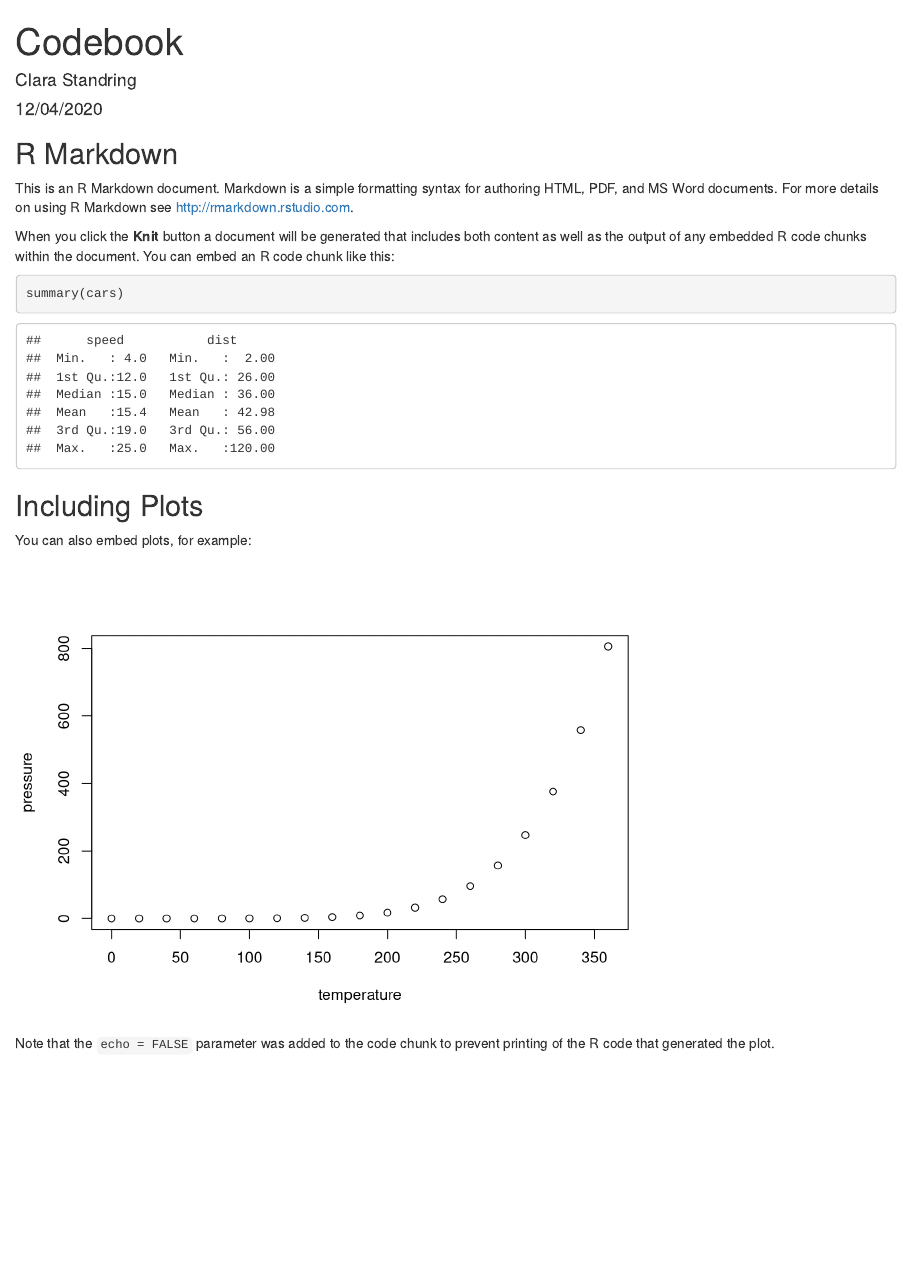
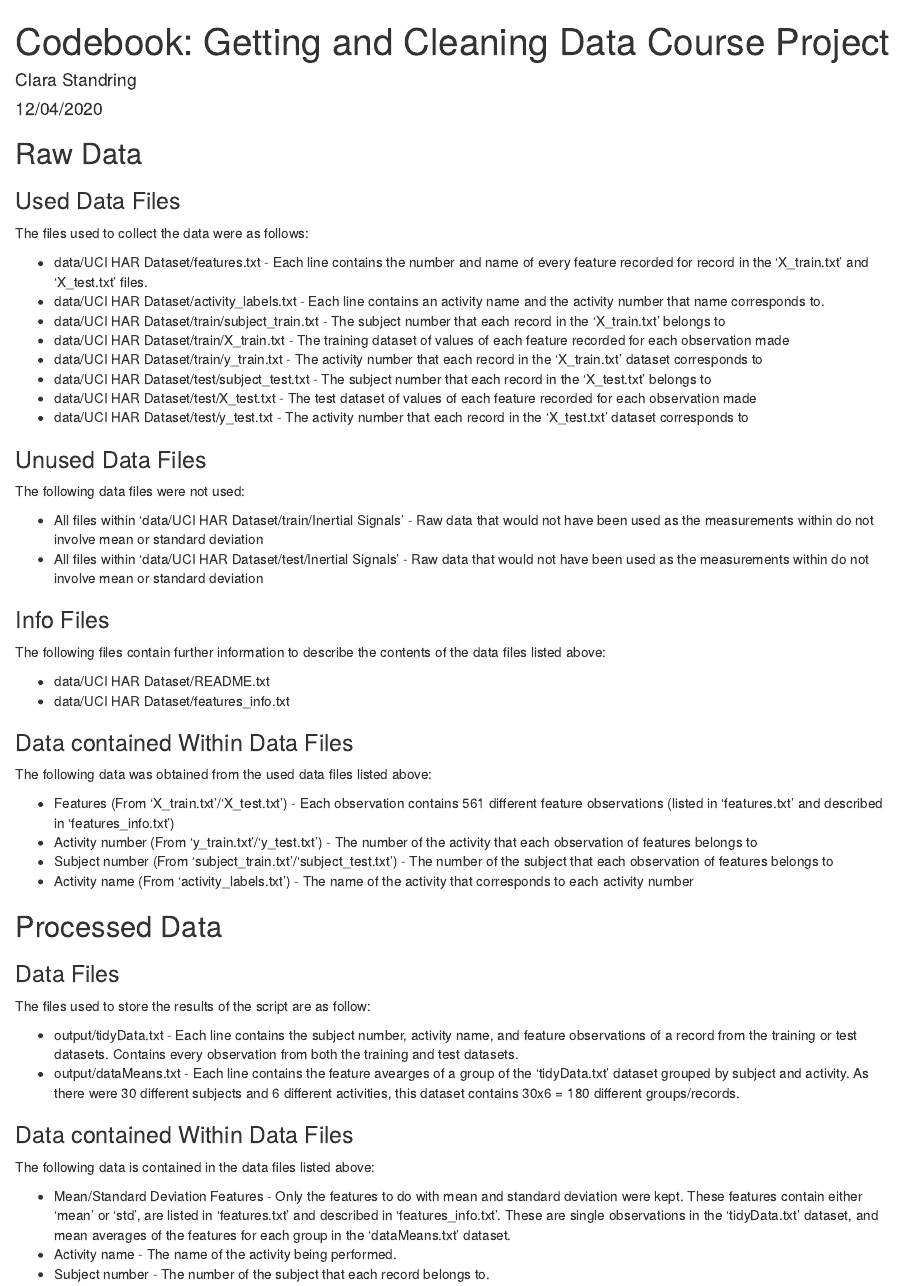
Before and after one commit to CCStand/Getting-and-Cleaning-Data-Course-Project, an R Markdown document (documentation/Codebook.rmd): the page in a window 1100 px wide, from its top. Rendered offline with R 4.5, knitr and Pandoc, with nearby package versions.

Commit message:
Codebook created

````diff
--- a/documentation/Codebook.rmd
+++ b/documentation/Codebook.rmd
@@ -1,5 +1,5 @@
 ---
-title: "Codebook"
+title: "Codebook: Getting and Cleaning Data Course Project"
 author: "Clara Standring"
 date: "12/04/2020"
 output: html_document
@@ -9,22 +9,52 @@ output: html_document
 knitr::opts_chunk$set(echo = TRUE)
 ```
 
-## R Markdown
+## Raw Data
 
-This is an R Markdown document. Markdown is a simple formatting syntax for authoring HTML, PDF, and MS Word documents. For more details on using R Markdown see <http://rmarkdown.rstudio.com>.
+### Used Data Files
+The files used to collect the data were as follows:
 
-When you click the **Knit** button a document will be generated that includes both content as well as the output of any embedded R code chunks within the document. You can embed an R code chunk like this:
+* data/UCI HAR Dataset/features.txt - Each line contains the number and name of every feature recorded for record in the 'X_train.txt' and 'X_test.txt' files.
+* data/UCI HAR Dataset/activity_labels.txt - Each line contains an activity name and the activity number that name corresponds to.
+* data/UCI HAR Dataset/train/subject_train.txt - The subject number that each record in the 'X_train.txt' belongs to
+* data/UCI HAR Dataset/train/X_train.txt - The training dataset of values of each feature recorded for each observation made
+* data/UCI HAR Dataset/train/y_train.txt - The activity number that each record in the 'X_train.txt' dataset corresponds to
+* data/UCI HAR Dataset/test/subject_test.txt - The subject number that each record in the 'X_test.txt' belongs to
+* data/UCI HAR Dataset/test/X_test.txt - The test dataset of values of each feature recorded for each observation made
+* data/UCI HAR Dataset/test/y_test.txt - The activity number that each record in the 'X_test.txt' dataset corresponds to
 
-```{r cars}
-summary(cars)
-```
+### Unused Data Files
+The following data files were not used:
 
-## Including Plots
+* All files within 'data/UCI HAR Dataset/train/Inertial Signals' - Raw data that would not have been used as the measurements within do not involve mean or standard deviation
+* All files within 'data/UCI HAR Dataset/test/Inertial Signals' - Raw data that would not have been used as the measurements within do not involve mean or standard deviation
 
-You can also embed plots, for example:
+### Info Files
+The following files contain further information to describe the contents of the data files listed above:
 
-```{r pressure, echo=FALSE}
-plot(pressure)
-```
+* data/UCI HAR Dataset/README.txt
+* data/UCI HAR Dataset/features_info.txt
 
-Note that the `echo = FALSE` parameter was added to the code chunk to prevent printing of the R code that generated the plot.
+### Data contained Within Data Files
+The following data was obtained from the used data files listed above:
+
+* Features (From 'X_train.txt'/'X_test.txt') - Each observation contains 561 different feature observations (listed in 'features.txt' and described in 'features_info.txt')
+* Activity number (From 'y_train.txt'/'y_test.txt') - The number of the activity that each observation of features belongs to
+* Subject number (From 'subject_train.txt'/'subject_test.txt') - The number of the subject that each observation of features belongs to
+* Activity name (From 'activity_labels.txt') - The name of the activity that corresponds to each activity number
+
+
+## Processed Data
+
+### Data Files
+The files used to store the results of the script are as follow:
+
+* output/tidyData.txt - Each line contains the subject number, activity name, and feature observations of a record from the training or test datasets. Contains every observation from both the training and test datasets.
+* output/dataMeans.txt - Each line contains the feature avearges of a group of the 'tidyData.txt' dataset grouped by subject and activity. As there were 30 different subjects and 6 different activities, this dataset contains 30x6 = 180 different groups/records.
+
+### Data contained Within Data Files
+The following data is contained in the data files listed above:
+
+* Mean/Standard Deviation Features - Only the features to do with mean and standard deviation were kept. These features contain either 'mean' or 'std', are listed in 'features.txt' and described in 'features_info.txt'. These are single observations in the 'tidyData.txt' dataset, and mean averages of the features for each group in the 'dataMeans.txt' dataset.
+* Activity name - The name of the activity being performed.
+* Subject number - The number of the subject that each record belongs to.
````
Also changed, not shown: documentation/Codebook.html.
